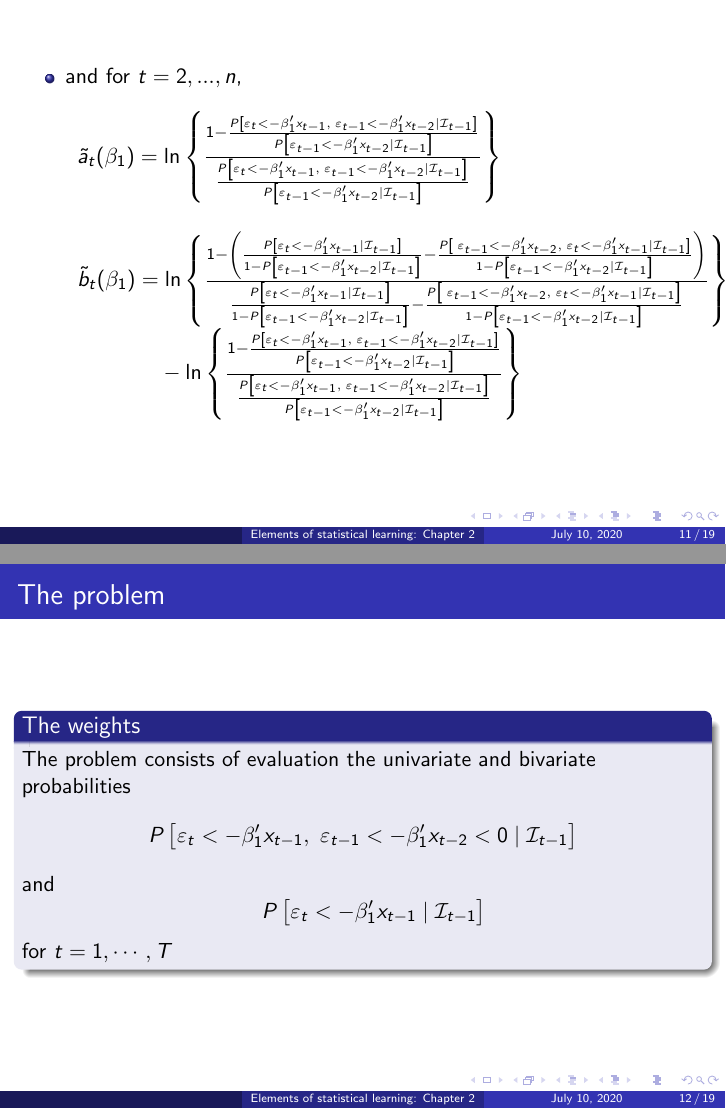
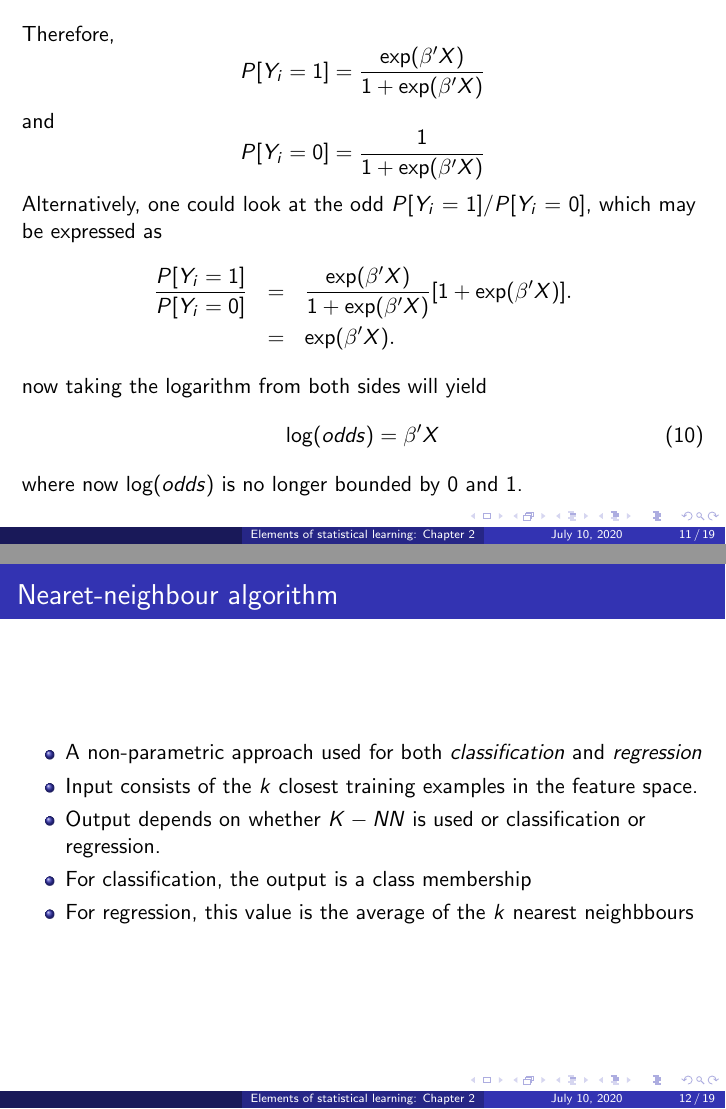
Before and after one commit to kavehsn/ESL, LaTeX slides (ESL1.tex): pages 11 and 12 of 19, joined at a grey line. Compiled offline with pdfLaTeX.

Commit message:
Added Logit and K nearest neighbour algorithms

```diff
--- a/ESL1.tex
+++ b/ESL1.tex
@@ -187,53 +186,34 @@ _{1}'x_{0}\mid\mathcal{I}_{0}\right] }{P\left[ \varepsilon_{1}<-\beta _{1}^{^{\p
 \end{frame}
 
 \begin{frame}
-\begin{itemize}
-\item{} and for $t=2,...,n$,%
-\begin{equation*}
-\begin{tabular}{l}
-$\tilde{a}_{t}(\beta _{1})=\ln \left\{ \frac{1-\frac{P\left[
-\varepsilon_{t}<-\beta_1'x_{t-1},\text{ }\varepsilon_{t-1}<-\beta _{1}'
-x_{t-2}\mid\mathcal{I}_{t-1}\right] }{P\left[ \varepsilon_{t-1}<-\beta _{1}'
-x_{t-2}\mid\mathcal{I}_{t-1}\right] }}{\frac{P\left[ \varepsilon_{t}<-\beta _{1}'
-x_{t-1},\text{ }\varepsilon_{t-1}<-\beta_1'x_{t-2}\mid\mathcal{I}_{t-1}\right] }{P%
-\left[ \varepsilon_{t-1}<-\beta_1'x_{t-2}\mid\mathcal{I}_{t-1}\right] }}\right\} $ \\
-\\
-$\tilde{b}_{t}(\beta _{1})=\ln \left\{ \frac{1-\left( \frac{P\left[
-\varepsilon_{t}<-\beta_1'x_{t-1}\mid\mathcal{I}_{t-1}\right] }{1-P\left[
-\varepsilon_{t-1}<-\beta_1'x_{t-2}\mid\mathcal{I}_{t-1}\right] }-\frac{P\left[
-\text{ }\varepsilon_{t-1}<-\beta_1'x_{t-2},\text{ }\varepsilon_{t}<-\beta
-_{1}'x_{t-1}\mid\mathcal{I}_{t-1}\right] }{1-P\left[ \varepsilon_{t-1}<-\beta
-_{1}'x_{t-2}\mid\mathcal{I}_{t-1}\right] }\right) }{\frac{P\left[
-\varepsilon_{t}<-\beta_1'x_{t-1}\mid\mathcal{I}_{t-1}\right] }{1-P\left[
-\varepsilon_{t-1}<-\beta_1'x_{t-2}\mid\mathcal{I}_{t-1}\right] }-\frac{P\left[
-\text{ }\varepsilon_{t-1}<-\beta_1'x_{t-2},\text{ }\varepsilon_{t}<-\beta
-_{1}'x_{t-1}\mid\mathcal{I}_{t-1}\right] }{1-P\left[ \varepsilon_{t-1}<-\beta
-_{1}'x_{t-2}\mid\mathcal{I}_{t-1}\right] }}\right\} $\\
-$\textcolor{white}{\tilde{b}_{t}(\beta _{1})=}-\ln \left\{ \frac{1-\frac{%
-P\left[ \varepsilon_{t}<-\beta_1'x_{t-1},\text{ }%
-\varepsilon_{t-1}<-\beta_1'x_{t-2}\mid\mathcal{I}_{t-1}\right] }{P\left[
-\varepsilon_{t-1}<-\beta_1'x_{t-2}\mid\mathcal{I}_{t-1}\right] }}{\frac{P\left[
-\varepsilon_{t}<-\beta_1'x_{t-1},\text{ }\varepsilon_{t-1}<-\beta _{1}'
-x_{t-2}\mid\mathcal{I}_{t-1}\right] }{P\left[ \varepsilon_{t-1}<-\beta _{1}'
-x_{t-2}\mid\mathcal{I}_{t-1}\right] }}\right\} $%
-\end{tabular}%
-\end{equation*}%
-\end{itemize}
-\end{frame}
-
-\begin{frame}{The problem}
-\begin{block}{The weights}
-The problem consists of evaluation the univariate and bivariate probabilities
+Therefore,
 \[
-P\left[ \varepsilon_{t}<-\beta_1'x_{t-1},\text{ }%
-\varepsilon_{t-1}<-\beta_1'x_{t-2}<0\mid\mathcal{I}_{t-1} \right]
+P[Y_i=1]=\frac{\exp(\beta'X)}{1+\exp(\beta'X)}
 \]
 and
 \[
-\quad P\left[ \varepsilon_{t}<-\beta_1'x_{t-1}\mid\mathcal{I}_{t-1}\right]
+P[Y_i=0]=\frac{1}{1+\exp(\beta'X)}
 \]
-for $t=1,\cdots,T$
-\end{block}
+Alternatively, one could look at the odd $P[Y_i=1]/P[Y_i=0]$, which may be expressed as
+\begin{eqnarray*}
+\frac{P[Y_i=1]}{P[Y_i=0]}&=&\frac{\exp(\beta'X)}{1+\exp(\beta'X)}[1+\exp(\beta'X)].\\
+&=&\exp(\beta'X).
+\end{eqnarray*}
+now taking the logarithm from both sides will yield
+\begin{equation}
+\log(odds)=\beta'X
+\end{equation}
+where now $\log(odds)$ is no longer bounded by $0$ and $1$.
+\end{frame}
+\section{Nearet-neigbour algorithm}
+\begin{frame}{Nearet-neighbour algorithm}
+\begin{itemize}
+\item{} A non-parametric approach used for both \textit{classification} and \textit{regression}
+\item{} Input consists of the $k$ closest training examples in the feature space.
+\item{} Output depends on whether $K-NN$ is used or classification or regression.
+\item{} For classification, the output is a class membership
+\item{} For regression, this value is the average of the $k$ nearest neighbbours
+\end{itemize}
 \end{frame}
 \begin{frame}{Dependence modelling using copulas}
 \begin{itemize}
```
Also changed, not shown: ESL1.pdf, ESL1.tex (45 more changed lines).
